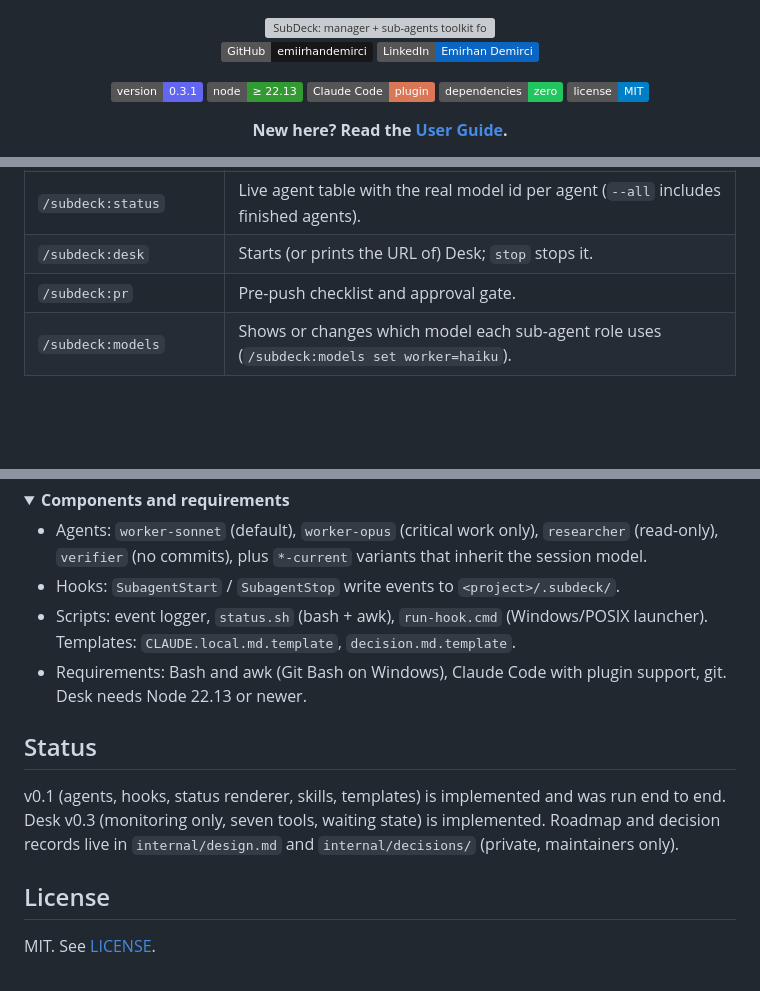
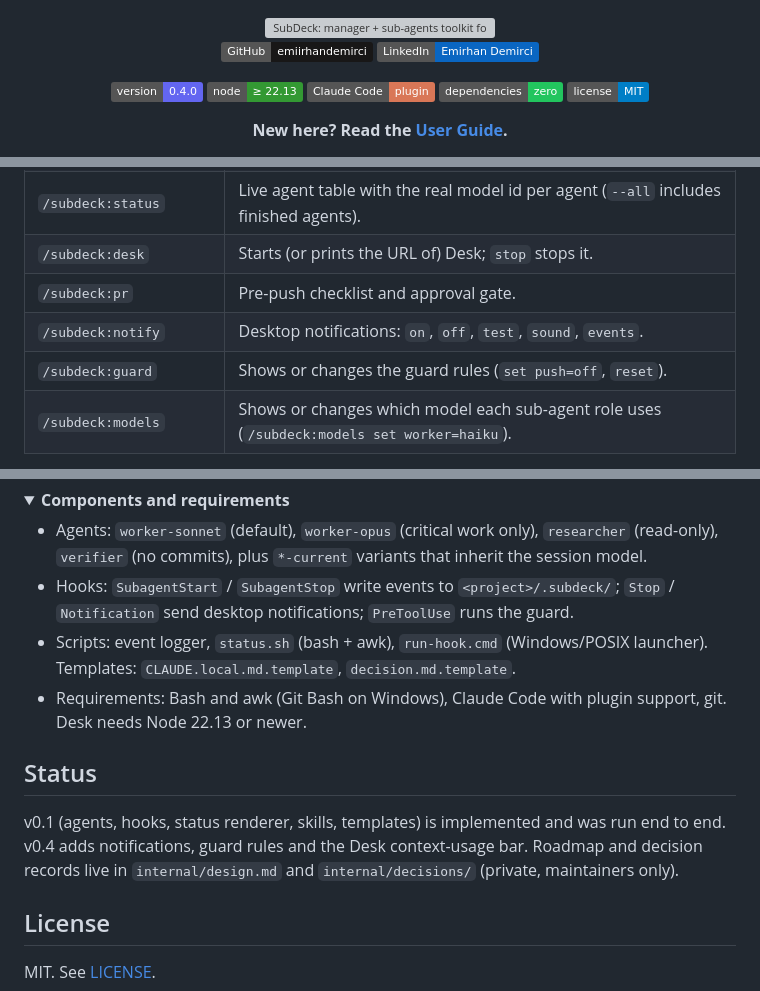
Before and after one commit to emiirhandemirci/SubDeck, a Markdown page: README.md, 3 parts joined by grey strips. Rendered like a GitHub page; folded sections open; badges without logos; blank space fills up the shorter version; grey boxes are pictures that could not be loaded.

```diff
--- a/README.md
+++ b/README.md
@@ -7,7 +7,7 @@
 [![GitHub](https://img.shields.io/badge/GitHub-emiirhandemirci-181717?logo=github&logoColor=white)](https://github.com/emiirhandemirci)
 [![LinkedIn](https://img.shields.io/badge/LinkedIn-Emirhan_Demirci-0A66C2?logo=linkedin&logoColor=white)](https://www.linkedin.com/in/emirhan-demirci-/)
 
-![version](https://img.shields.io/badge/version-0.3.1-6366f1)
+![version](https://img.shields.io/badge/version-0.4.0-6366f1)
 ![node](https://img.shields.io/badge/node-%E2%89%A5%2022.13-339933?logo=nodedotjs&logoColor=white)
 ![plugin](https://img.shields.io/badge/Claude_Code-plugin-d97757)
 ![deps](https://img.shields.io/badge/dependencies-zero-22c55e)
@@ -111,6 +116,8 @@ flowchart LR
 | `/subdeck:status` | Live agent table with the real model id per agent (`--all` includes finished agents). |
 | `/subdeck:desk` | Starts (or prints the URL of) Desk; `stop` stops it. |
 | `/subdeck:pr` | Pre-push checklist and approval gate. |
+| `/subdeck:notify` | Desktop notifications: `on`, `off`, `test`, `sound`, `events`. |
+| `/subdeck:guard` | Shows or changes the guard rules (`set push=off`, `reset`). |
 | `/subdeck:models` | Shows or changes which model each sub-agent role uses (`/subdeck:models set worker=haiku`). |
 
 <details>
@@ -133,14 +140,14 @@ Check the manifests with `claude plugin validate .` and `claude plugin validate
 <summary><b>Components and requirements</b></summary>
 
 - Agents: `worker-sonnet` (default), `worker-opus` (critical work only), `researcher` (read-only), `verifier` (no commits), plus `*-current` variants that inherit the session model.
-- Hooks: `SubagentStart` / `SubagentStop` write events to `<project>/.subdeck/`.
+- Hooks: `SubagentStart` / `SubagentStop` write events to `<project>/.subdeck/`; `Stop` / `Notification` send desktop notifications; `PreToolUse` runs the guard.
 - Scripts: event logger, `status.sh` (bash + awk), `run-hook.cmd` (Windows/POSIX launcher). Templates: `CLAUDE.local.md.template`, `decision.md.template`.
 - Requirements: Bash and awk (Git Bash on Windows), Claude Code with plugin support, git. Desk needs Node 22.13 or newer.
 </details>
 
 ## Status
 
-v0.1 (agents, hooks, status renderer, skills, templates) is implemented and was run end to end. Desk v0.3 (monitoring only, seven tools, waiting state) is implemented. Roadmap and decision records live in `internal/design.md` and `internal/decisions/` (private, maintainers only).
+v0.1 (agents, hooks, status renderer, skills, templates) is implemented and was run end to end. v0.4 adds notifications, guard rules and the Desk context-usage bar. Roadmap and decision records live in `internal/design.md` and `internal/decisions/` (private, maintainers only).
 
 ## License
 
```
Also changed, not shown: other parts of README.md (+6 -1 lines), docs/USER_GUIDE.md (+43 -4 lines), docs/assets/desk-agent-detail-dark.png, docs/assets/desk-agent-detail-light.png, docs/assets/desk-overview-dark.png, docs/assets/desk-overview-light.png, 5 other files.
